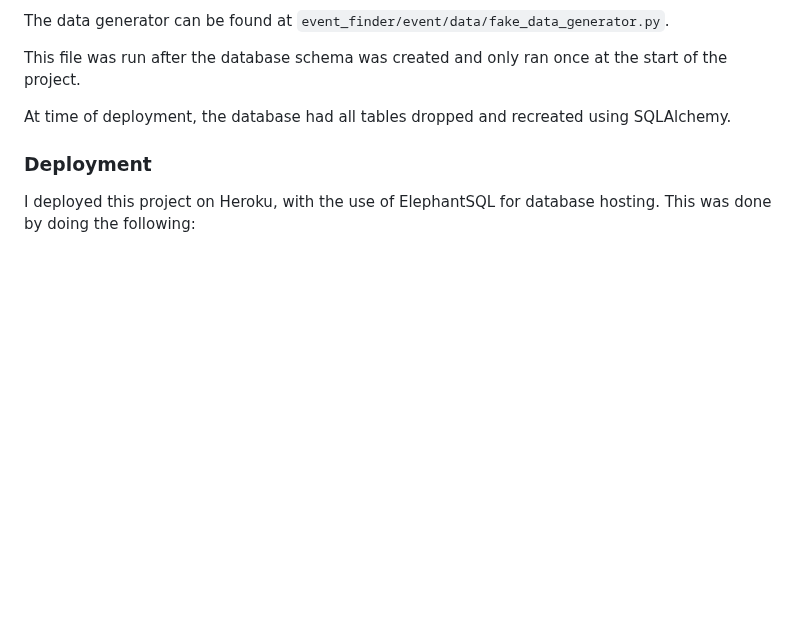
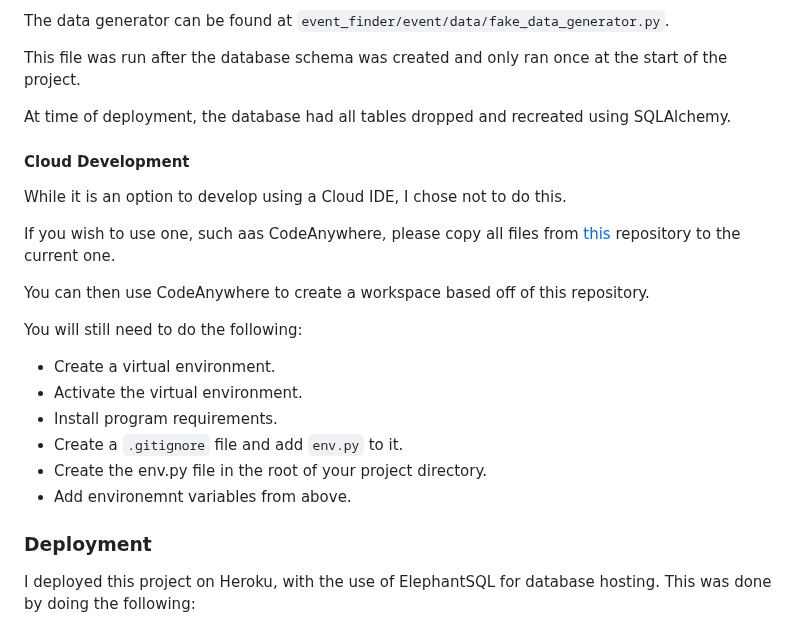
Before and after one commit to InfiniteEndeavours/Milestone-3-Event-Site, a Markdown page: README.md, the part around the change. Drawn GitHub-style; blank space fills up the shorter version.

Commit message:
Update README.md
- Add Cloud IDE instruction

```diff
--- a/README.md
+++ b/README.md
@@ -343,6 +343,24 @@ This file was run after the database schema was created and only ran once at the
 
 At time of deployment, the database had all tables dropped and recreated using SQLAlchemy.
 
+#### Cloud Development
+
+While it is an option to develop using a Cloud IDE, I chose not to do this.
+
+If you wish to use one, such aas CodeAnywhere, please copy all files
+from [this](https://github.com/Code-Institute-Org/ci-full-template) repository to the current one.
+
+You can then use CodeAnywhere to create a workspace based off of this repository.
+
+You will still need to do the following:
+
+- Create a virtual environment.
+- Activate the virtual environment.
+- Install program requirements.
+- Create a `.gitignore` file and add `env.py` to it.
+- Create the env.py file in the root of your project directory.
+- Add environemnt variables from above.
+
 ### Deployment
 
 I deployed this project on Heroku, with the use of ElephantSQL for database hosting. This was done by doing the
```
